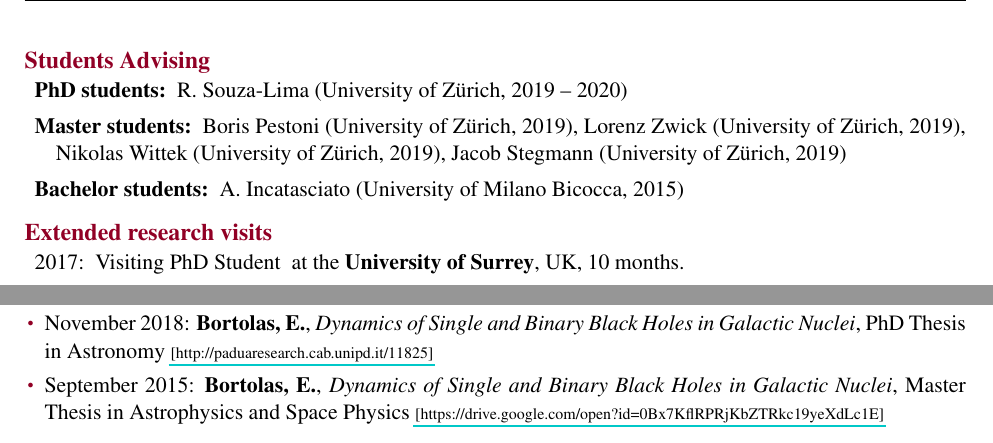
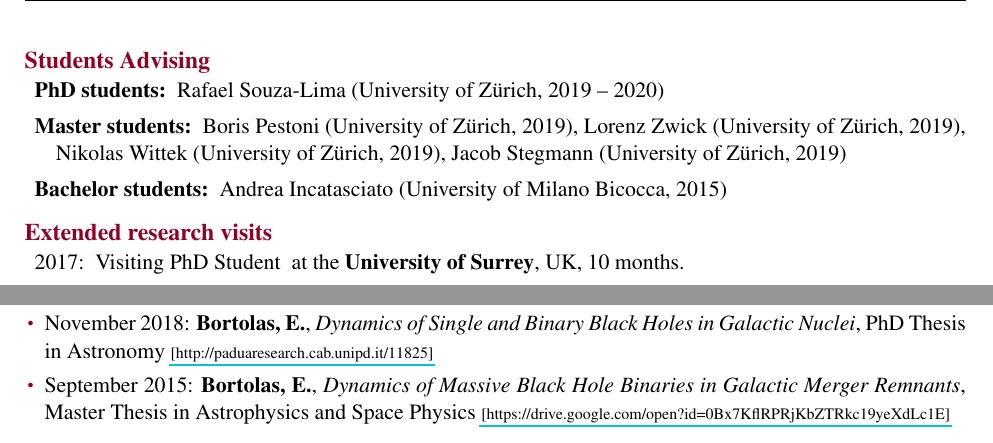
Before and after one commit to ebortolas/CV_publ, a LaTeX document (main.tex, which reads cv.tex, publ.tex): two parts of pages 2 and 4 of 4, joined at a grey line, cut so that both start at the same text. Compiled offline with pdfLaTeX.

Commit message:
Updates from Overleaf

```diff
--- a/cv.tex
+++ b/cv.tex
@@ -80,11 +80,11 @@
 \begin{description}
 
 
-    \item[\bf PhD students:] R. Souza-Lima (University of Z\"urich, 2019 -- 2020)
+    \item[\bf PhD students:] Rafael Souza-Lima (University of Z\"urich, 2019 -- 2020)
 
     \item[\bf Master students:] Boris Pestoni (University of Z\"urich, 2019), Lorenz Zwick (University of Z\"urich, 2019), Nikolas Wittek (University of Z\"urich, 2019), Jacob Stegmann (University of Z\"urich, 2019)
 
-    \item[\bf Bachelor students:]  A. Incatasciato (University of Milano Bicocca, 2015)
+    \item[\bf Bachelor students:]  Andrea Incatasciato (University of Milano Bicocca, 2015)
 
 
 \end{description}
--- a/publ.tex
+++ b/publ.tex
@@ -63,5 +63,5 @@
 
 \begin{itemize}
    \item {\normalfont November 2018:} {\bf Bortolas, E.}, {\it Dynamics of Single and Binary Black Holes in Galactic Nuclei}, PhD Thesis in Astronomy \href{http://paduaresearch.cab.unipd.it/11825}{\scriptsize [http://paduaresearch.cab.unipd.it/11825]}
-  \item {\normalfont September 2015:} {\bf Bortolas, E.}, {\it Dynamics of Single and Binary Black Holes in Galactic Nuclei}, Master Thesis in Astrophysics and Space Physics \href{https://drive.google.com/open?id=0Bx7KflRPRjKbZTRkc19yeXdLc1E}{\scriptsize [https://drive.google.com/open?id=0Bx7KflRPRjKbZTRkc19yeXdLc1E]}
+  \item {\normalfont September 2015:} {\bf Bortolas, E.}, {\it Dynamics of Massive Black Hole Binaries in Galactic Merger Remnants}, Master Thesis in Astrophysics and Space Physics \href{https://drive.google.com/open?id=0Bx7KflRPRjKbZTRkc19yeXdLc1E}{\scriptsize [https://drive.google.com/open?id=0Bx7KflRPRjKbZTRkc19yeXdLc1E]}
 \end{itemize}
```
